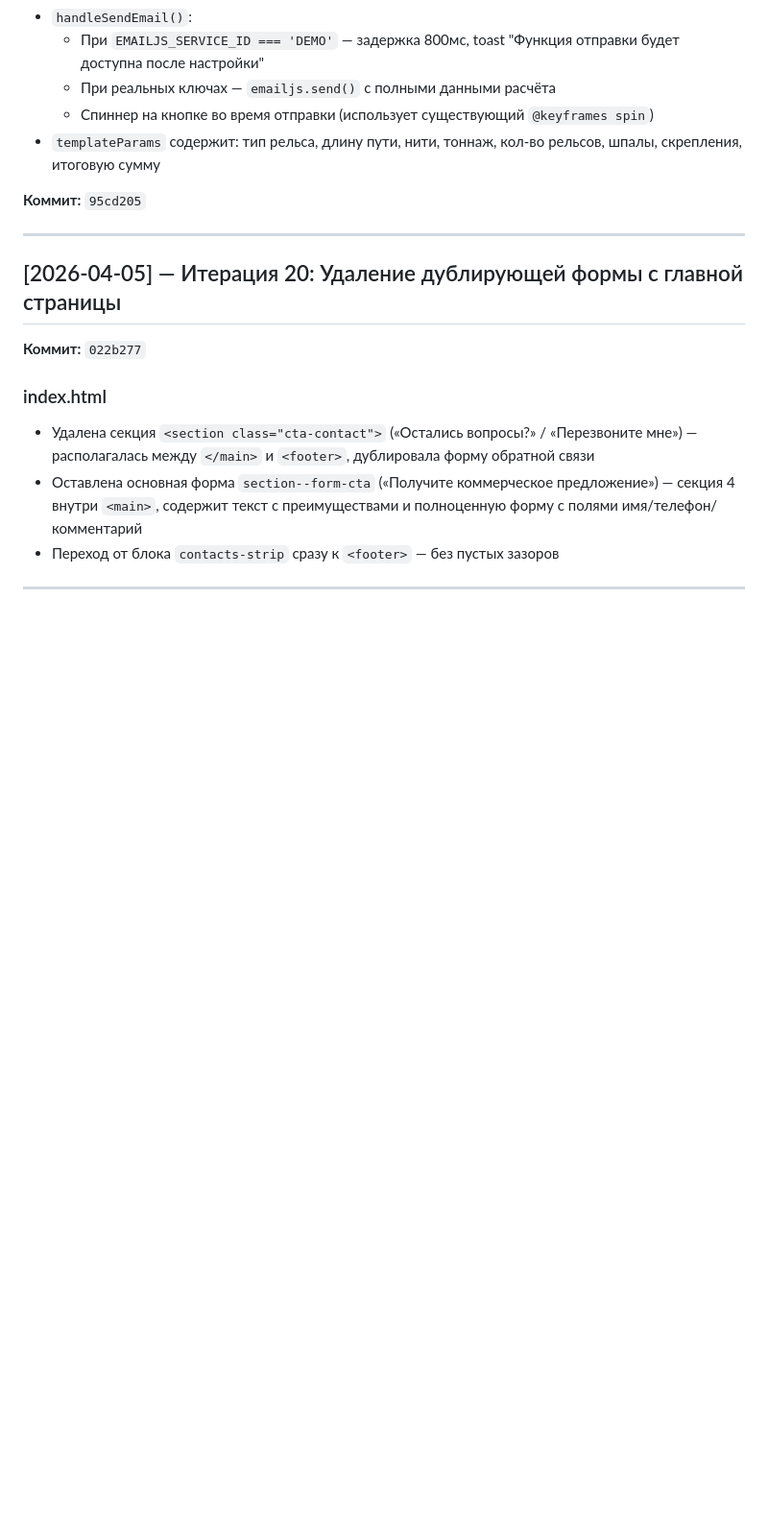
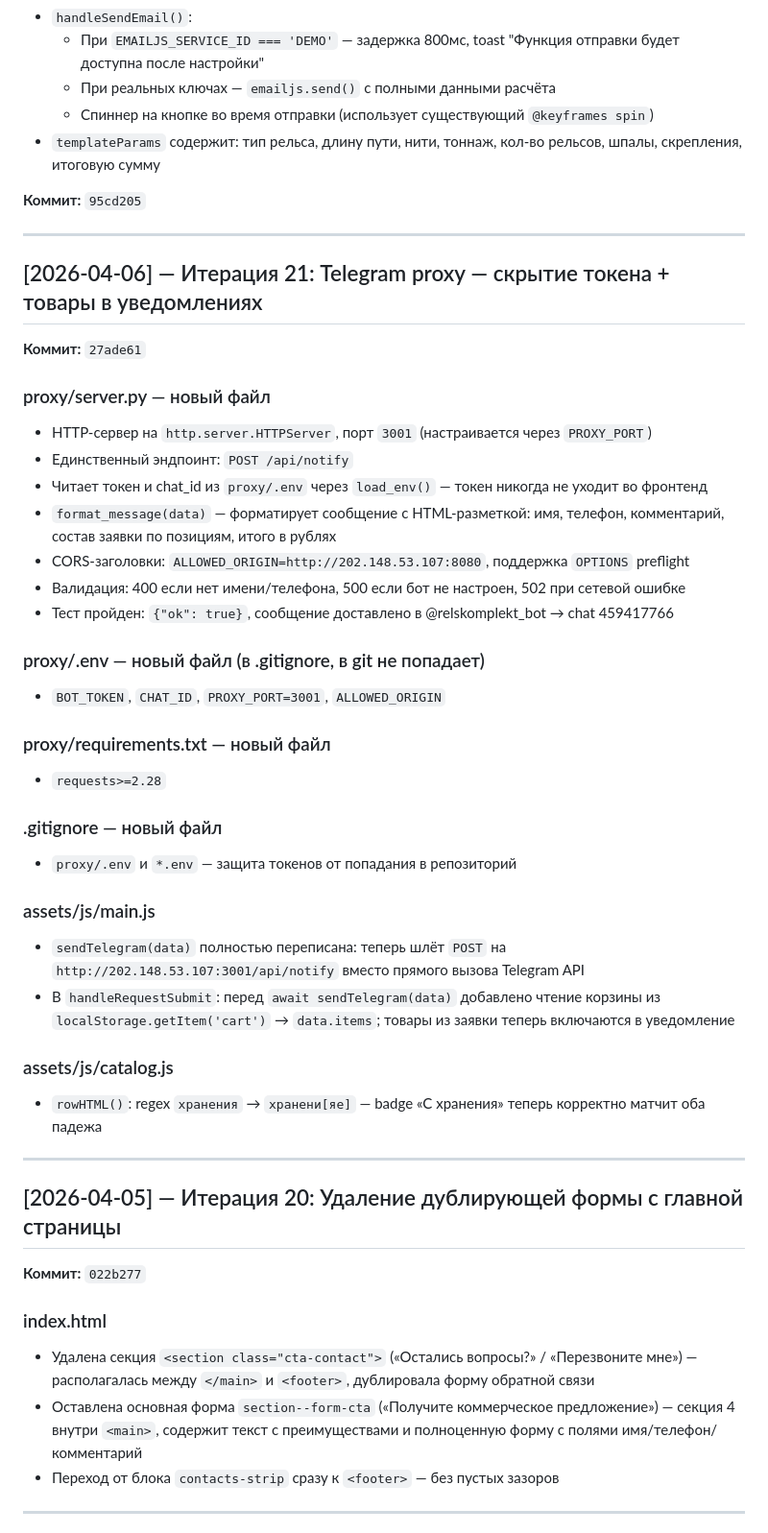
Before and after one commit to ma3str0o0/rels-komplekt, a Markdown page: DEVLOG.md, the part around the change. Shown at 96% size. GitHub-like rendering; blank space fills up the shorter version.

Commit message:
docs: devlog итерация 21 (telegram proxy)

```diff
--- a/DEVLOG.md
+++ b/DEVLOG.md
@@ -285,6 +285,37 @@ Security audit выявил 8 проблем. Все исправлены.
 
 ---
 
+## [2026-04-06] — Итерация 21: Telegram proxy — скрытие токена + товары в уведомлениях
+
+**Коммит:** `27ade61`
+
+### proxy/server.py — новый файл
+- HTTP-сервер на `http.server.HTTPServer`, порт `3001` (настраивается через `PROXY_PORT`)
+- Единственный эндпоинт: `POST /api/notify`
+- Читает токен и chat_id из `proxy/.env` через `load_env()` — токен никогда не уходит во фронтенд
+- `format_message(data)` — форматирует сообщение с HTML-разметкой: имя, телефон, комментарий, состав заявки по позициям, итого в рублях
+- CORS-заголовки: `ALLOWED_ORIGIN=http://202.148.53.107:8080`, поддержка `OPTIONS` preflight
+- Валидация: 400 если нет имени/телефона, 500 если бот не настроен, 502 при сетевой ошибке
+- Тест пройден: `{"ok": true}`, сообщение доставлено в @relskomplekt_bot → chat 459417766
+
+### proxy/.env — новый файл (в .gitignore, в git не попадает)
+- `BOT_TOKEN`, `CHAT_ID`, `PROXY_PORT=3001`, `ALLOWED_ORIGIN`
+
+### proxy/requirements.txt — новый файл
+- `requests>=2.28`
+
+### .gitignore — новый файл
+- `proxy/.env` и `*.env` — защита токенов от попадания в репозиторий
+
+### assets/js/main.js
+- `sendTelegram(data)` полностью переписана: теперь шлёт `POST` на `http://202.148.53.107:3001/api/notify` вместо прямого вызова Telegram API
+- В `handleRequestSubmit`: перед `await sendTelegram(data)` добавлено чтение корзины из `localStorage.getItem('cart')` → `data.items`; товары из заявки теперь включаются в уведомление
+
+### assets/js/catalog.js
+- `rowHTML()`: regex `хранения` → `хранени[яе]` — badge «С хранения» теперь корректно матчит оба падежа
+
+---
+
 ## [2026-04-05] — Итерация 20: Удаление дублирующей формы с главной страницы
 
 **Коммит:** `022b277`
```
